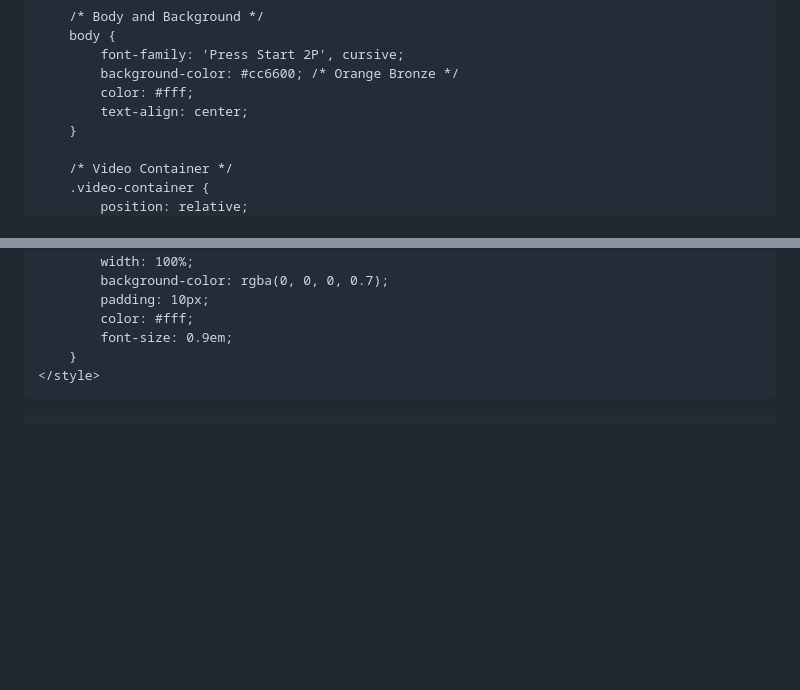
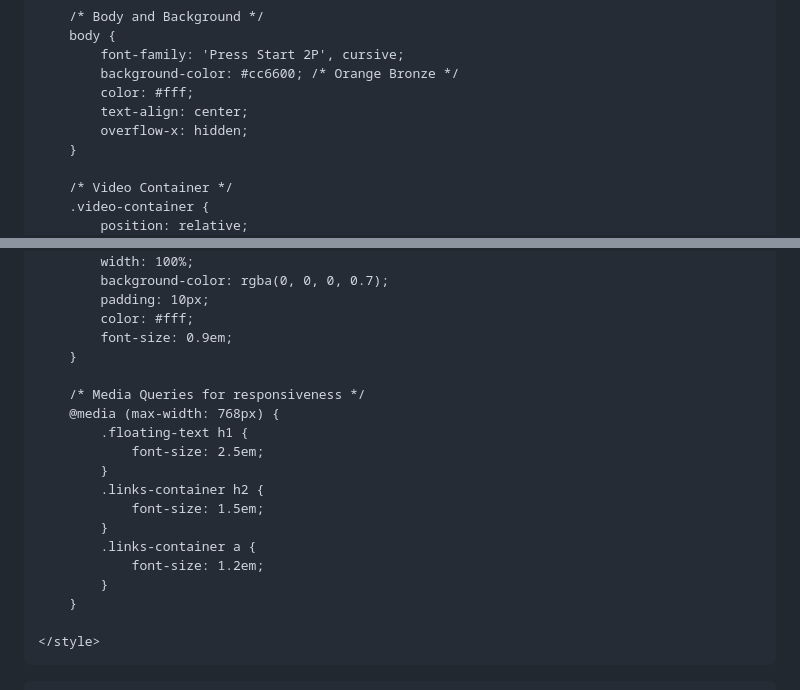
Before and after one commit to bha332/Barza, a Markdown page: README.md, 2 parts joined by grey strips. Drawn GitHub-style; blank space fills up the shorter version.

```diff
--- a/README.md
+++ b/README.md
@@ -19,6 +19,7 @@
             background-color: #cc6600; /* Orange Bronze */
             color: #fff;
             text-align: center;
+            overflow-x: hidden;
         }
 
         /* Video Container */
@@ -101,6 +102,20 @@
             color: #fff;
             font-size: 0.9em;
         }
+
+        /* Media Queries for responsiveness */
+        @media (max-width: 768px) {
+            .floating-text h1 {
+                font-size: 2.5em;
+            }
+            .links-container h2 {
+                font-size: 1.5em;
+            }
+            .links-container a {
+                font-size: 1.2em;
+            }
+        }
+
     </style>
 </head>
 <body>
```
